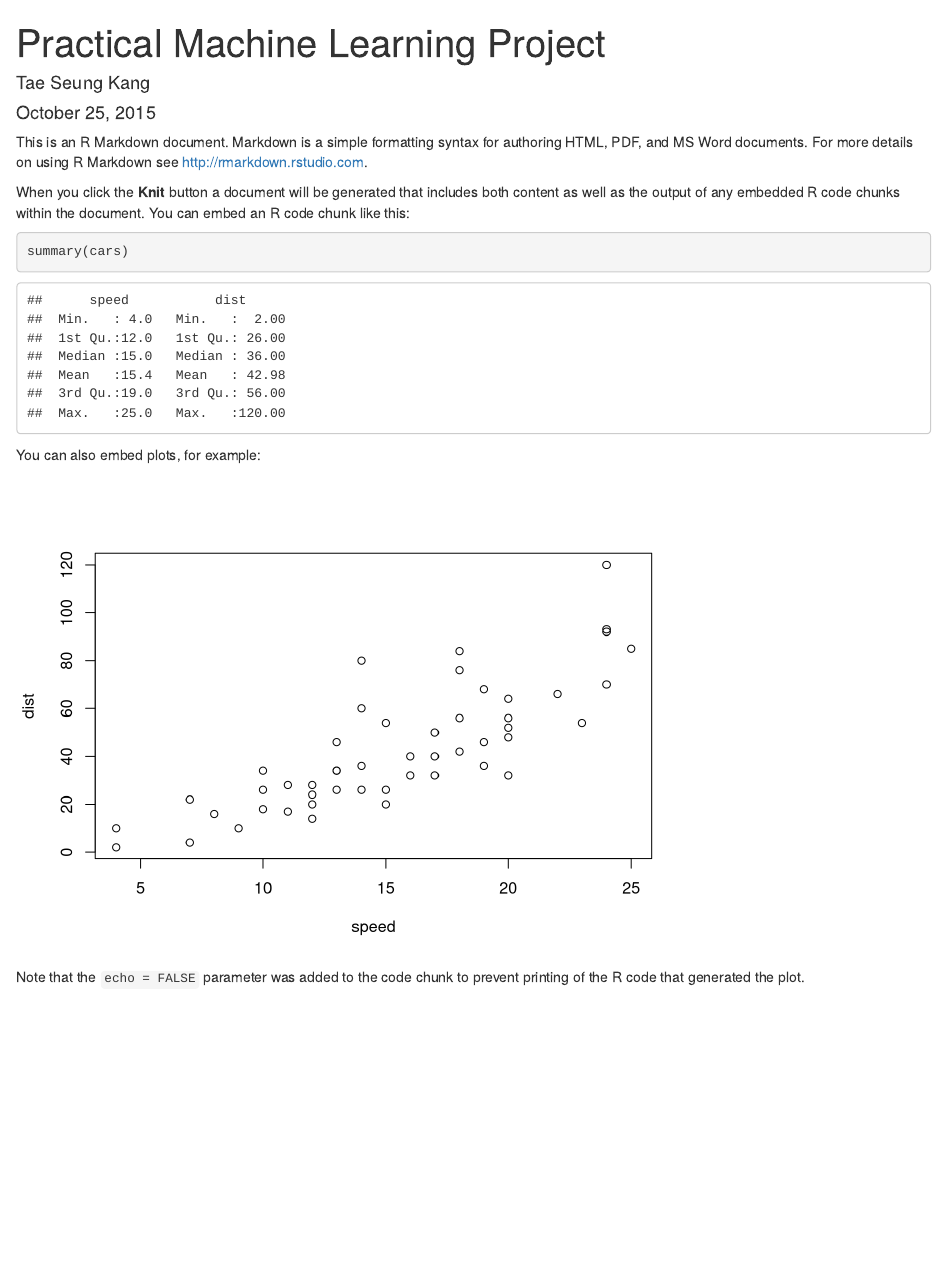
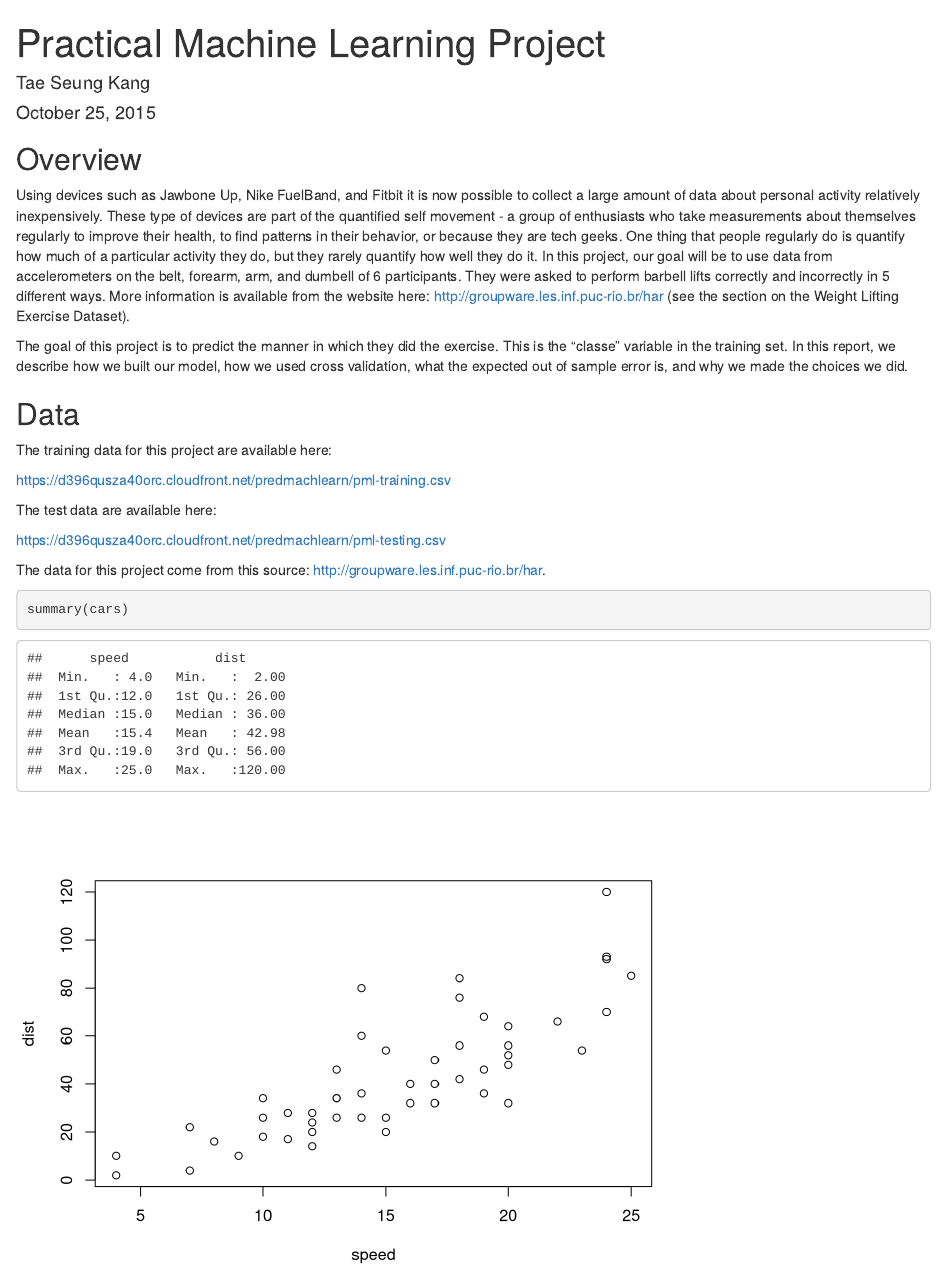
Before and after one commit to tskang/predmachlearn, an R Markdown document (report.Rmd): the page in a window 1100 px wide, from its top. Rendered offline with R 4.5, knitr and Pandoc, with nearby package versions.

Commit message:
overview

````diff
--- a/report.Rmd
+++ b/report.Rmd
@@ -5,18 +5,31 @@ date: "October 25, 2015"
 output: html_document
 ---
 
-This is an R Markdown document. Markdown is a simple formatting syntax for authoring HTML, PDF, and MS Word documents. For more details on using R Markdown see <http://rmarkdown.rstudio.com>.
+## Overview
+Using devices such as Jawbone Up, Nike FuelBand, and Fitbit it is now possible to collect a large amount of data about personal activity relatively inexpensively. These type of devices are part of the quantified self movement - a group of enthusiasts who take measurements about themselves regularly to improve their health, to find patterns in their behavior, or because they are tech geeks. One thing that people regularly do is quantify how much of a particular activity they do, but they rarely quantify how well they do it. In this project, our goal will be to use data from accelerometers on the belt, forearm, arm, and dumbell of 6 participants. They were asked to perform barbell lifts correctly and incorrectly in 5 different ways. More information is available from the website here: http://groupware.les.inf.puc-rio.br/har (see the section on the Weight Lifting Exercise Dataset).
 
-When you click the **Knit** button a document will be generated that includes both content as well as the output of any embedded R code chunks within the document. You can embed an R code chunk like this:
+The goal of this project is to predict the manner in which they did the exercise. This is the "classe" variable in the training set. In this report, we describe how we built our model, how we used cross validation, what the expected out of sample error is, and why we made the choices we did.
+
+
+## Data
+
+The training data for this project are available here:
+
+https://d396qusza40orc.cloudfront.net/predmachlearn/pml-training.csv
+
+The test data are available here:
+
+https://d396qusza40orc.cloudfront.net/predmachlearn/pml-testing.csv
+
+The data for this project come from this source: http://groupware.les.inf.puc-rio.br/har.
+
+
 
 ```{r}
 summary(cars)
 ```
 
-You can also embed plots, for example:
 
 ```{r, echo=FALSE}
 plot(cars)
 ```
-
-Note that the `echo = FALSE` parameter was added to the code chunk to prevent printing of the R code that generated the plot.
````
Also changed, not shown: report.html.
